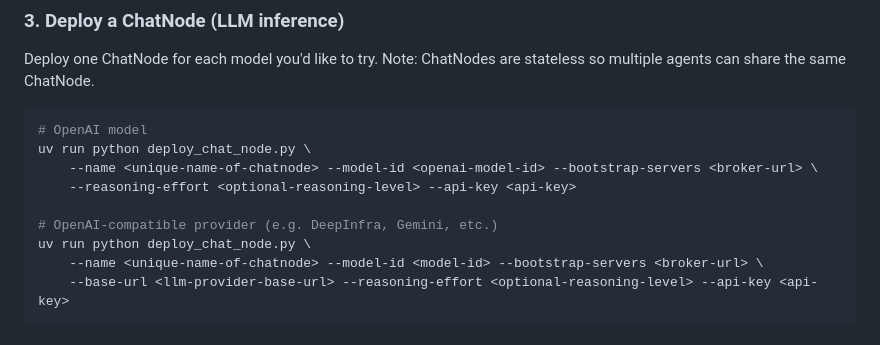
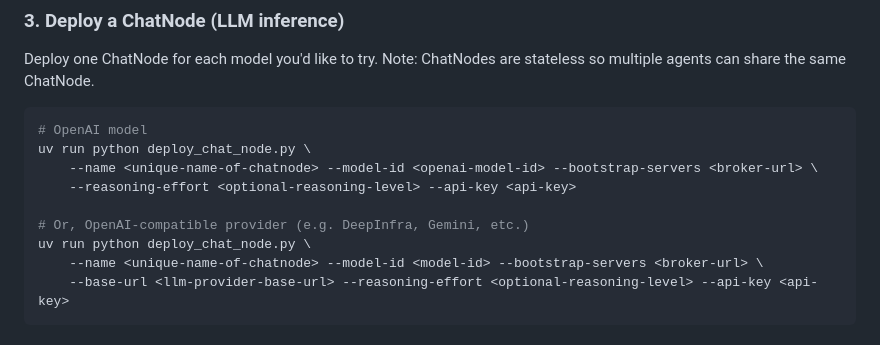
Before and after one commit to SSKITMan/crypto-daytrading-arena, a Markdown page: README.md, the part around the change. Rendered like a GitHub page.

```diff
--- a/README.md
+++ b/README.md
@@ -84,7 +84,7 @@ uv run python deploy_chat_node.py \
     --name <unique-name-of-chatnode> --model-id <openai-model-id> --bootstrap-servers <broker-url> \
     --reasoning-effort <optional-reasoning-level> --api-key <api-key>
 
-# OpenAI-compatible provider (e.g. DeepInfra, Gemini, etc.)
+# Or, OpenAI-compatible provider (e.g. DeepInfra, Gemini, etc.)
 uv run python deploy_chat_node.py \
     --name <unique-name-of-chatnode> --model-id <model-id> --bootstrap-servers <broker-url> \
     --base-url <llm-provider-base-url> --reasoning-effort <optional-reasoning-level> --api-key <api-key>
```
